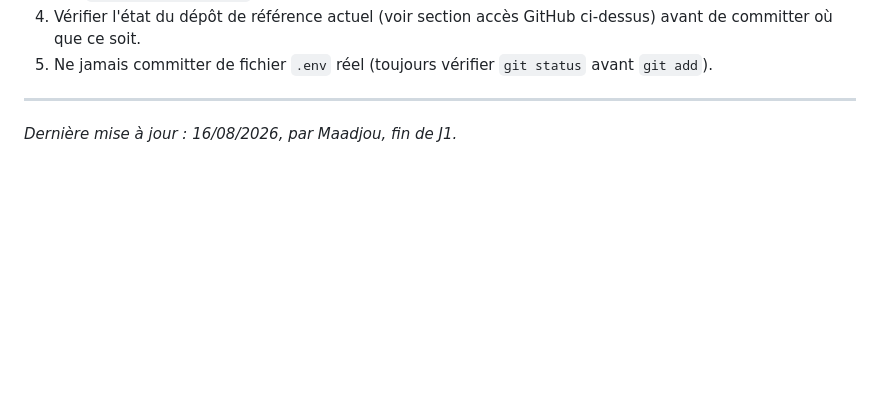
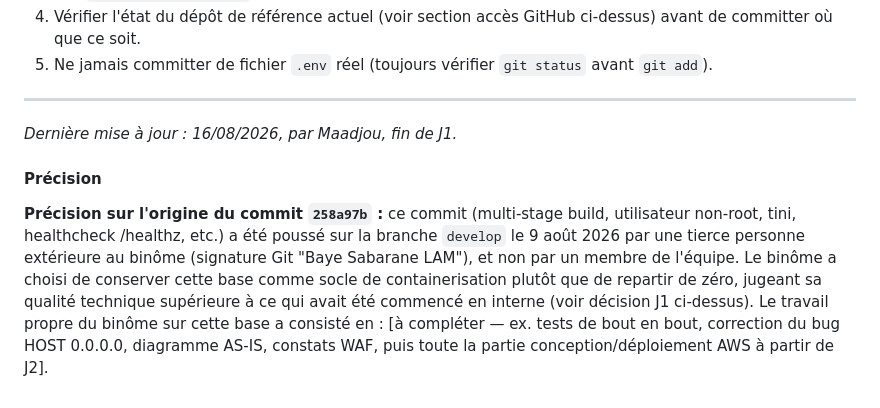
Before and after one commit to cheikhouna-11/my_music, a Markdown page: JOURNAL.md, the part around the change. Rendered like a GitHub page; blank space fills up the shorter version.

Commit message:
Précision sur l'origine du commit 258a97b

```diff
--- a/JOURNAL.md
+++ b/JOURNAL.md
@@ -80,3 +80,17 @@ Non commencés.
 ---
 
 *Dernière mise à jour : 16/08/2026, par Maadjou, fin de J1.*
+
+
+
+#### Précision
+**Précision sur l'origine du commit `258a97b` :** ce commit (multi-stage build,
+utilisateur non-root, tini, healthcheck /healthz, etc.) a été poussé sur la
+branche `develop` le 9 août 2026 par une tierce personne extérieure au binôme
+(signature Git "Baye Sabarane LAM"), et non par un membre de l'équipe. Le binôme
+a choisi de conserver cette base comme socle de containerisation plutôt que de
+repartir de zéro, jugeant sa qualité technique supérieure à ce qui avait été
+commencé en interne (voir décision J1 ci-dessus). Le travail propre du binôme
+sur cette base a consisté en : [à compléter — ex. tests de bout en bout,
+correction du bug HOST 0.0.0.0, diagramme AS-IS, constats WAF, puis toute la
+partie conception/déploiement AWS à partir de J2].
```
